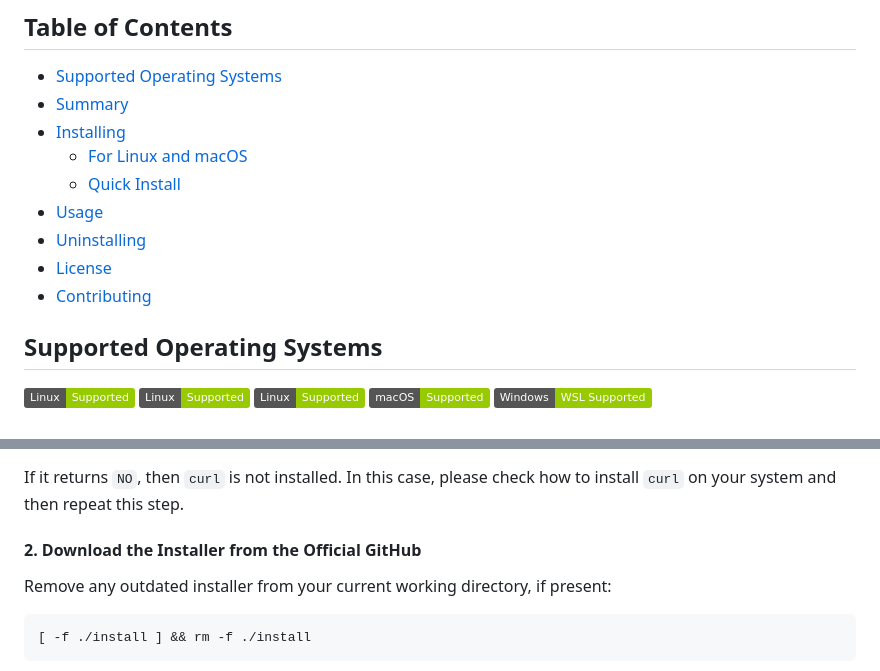
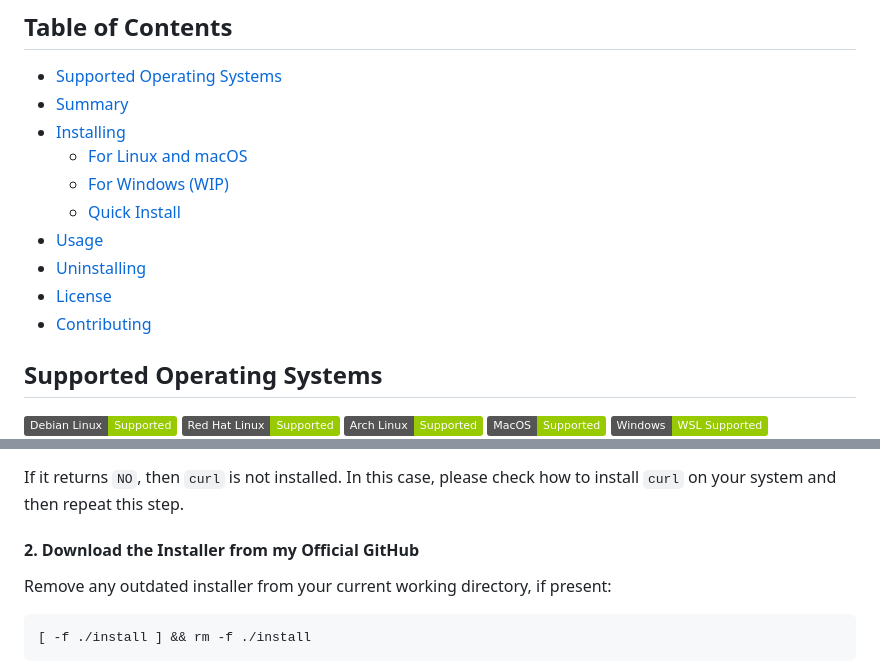
Before and after one commit to Henrisen/see, a Markdown page: README.md, 2 parts joined by grey strips. Rendered like a GitHub page; badges without logos.

```diff
--- a/README.md
+++ b/README.md
@@ -17,6 +17,7 @@
 - [Summary](#summary)
 - [Installing](#installing)
   - [For Linux and macOS](#for-linux-and-macos)
+  - [For Windows (WIP)](#for-windows)
   - [Quick Install](#quick-install)
 - [Usage](#usage)
 - [Uninstalling](#uninstalling)
@@ -25,8 +26,8 @@
 
 ## Supported Operating Systems
 
-![Debian-based Linux](https://img.shields.io/badge/Linux-Supported-green)
-![Red Hat-based Linux](https://img.shields.io/badge/Linux-Supported-green)
-![Arch-based Linux](https://img.shields.io/badge/Linux-Supported-green)
-![macOS](https://img.shields.io/badge/macOS-Supported-green)
+![Debian-based Linux](https://img.shields.io/badge/Debian_Linux-Supported-green)
+![Red Hat-based Linux](https://img.shields.io/badge/Red_Hat_Linux-Supported-green)
+![Arch-based Linux](https://img.shields.io/badge/Arch_Linux-Supported-green)
+![macOS](https://img.shields.io/badge/MacOS-Supported-green)
 ![Windows (WSL)](https://img.shields.io/badge/Windows-WSL%20Supported-green)
@@ -56,7 +57,7 @@ If the previous command outputs `YES`, then `curl` is installed and you can cont
 
 If it returns `NO`, then `curl` is not installed. In this case, please check how to install `curl` on your system and then repeat this step.
 
-#### 2. Download the Installer from the Official GitHub
+#### 2. Download the Installer from my Official GitHub
 
 Remove any outdated installer from your current working directory, if present:
 
```
Also changed, not shown: other parts of README.md (+47 -1 lines).
